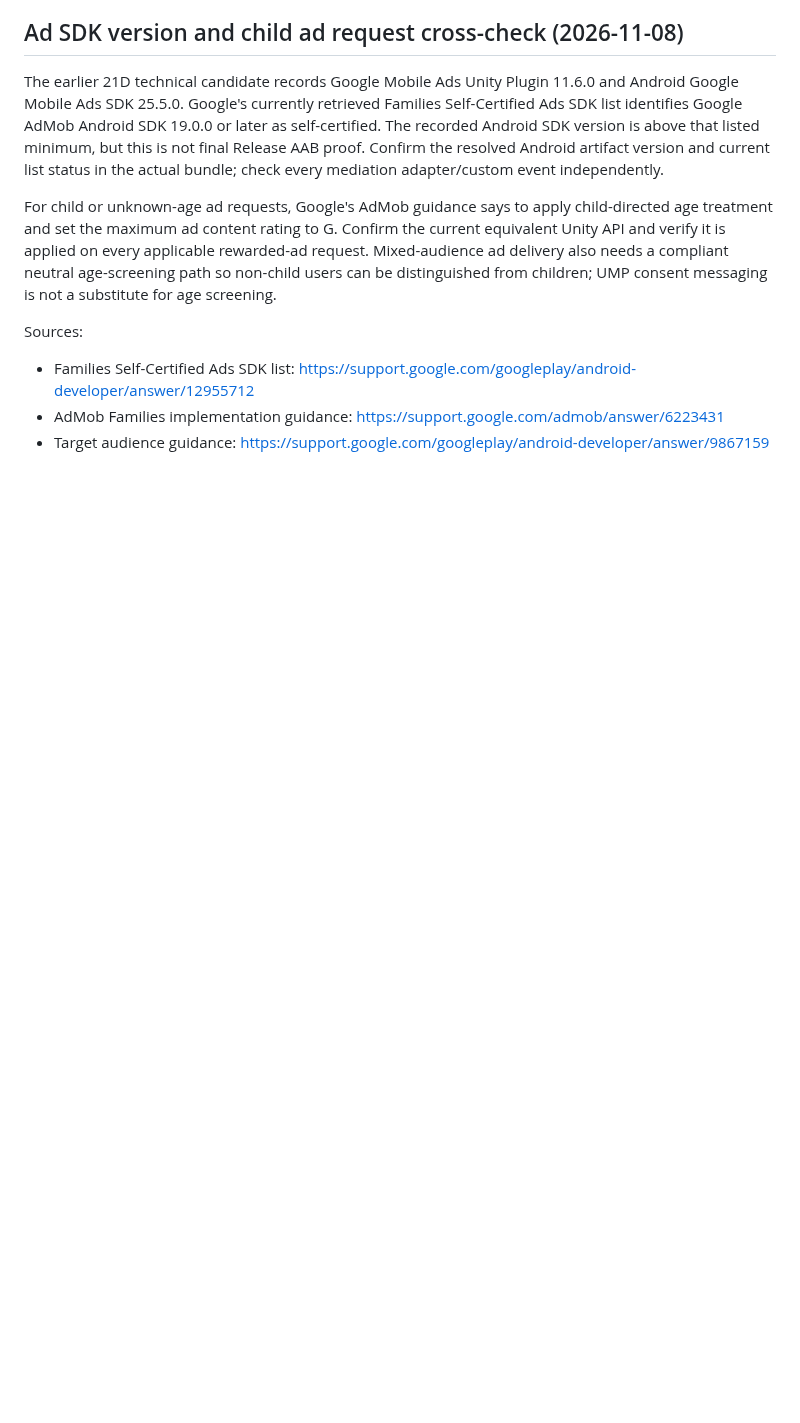
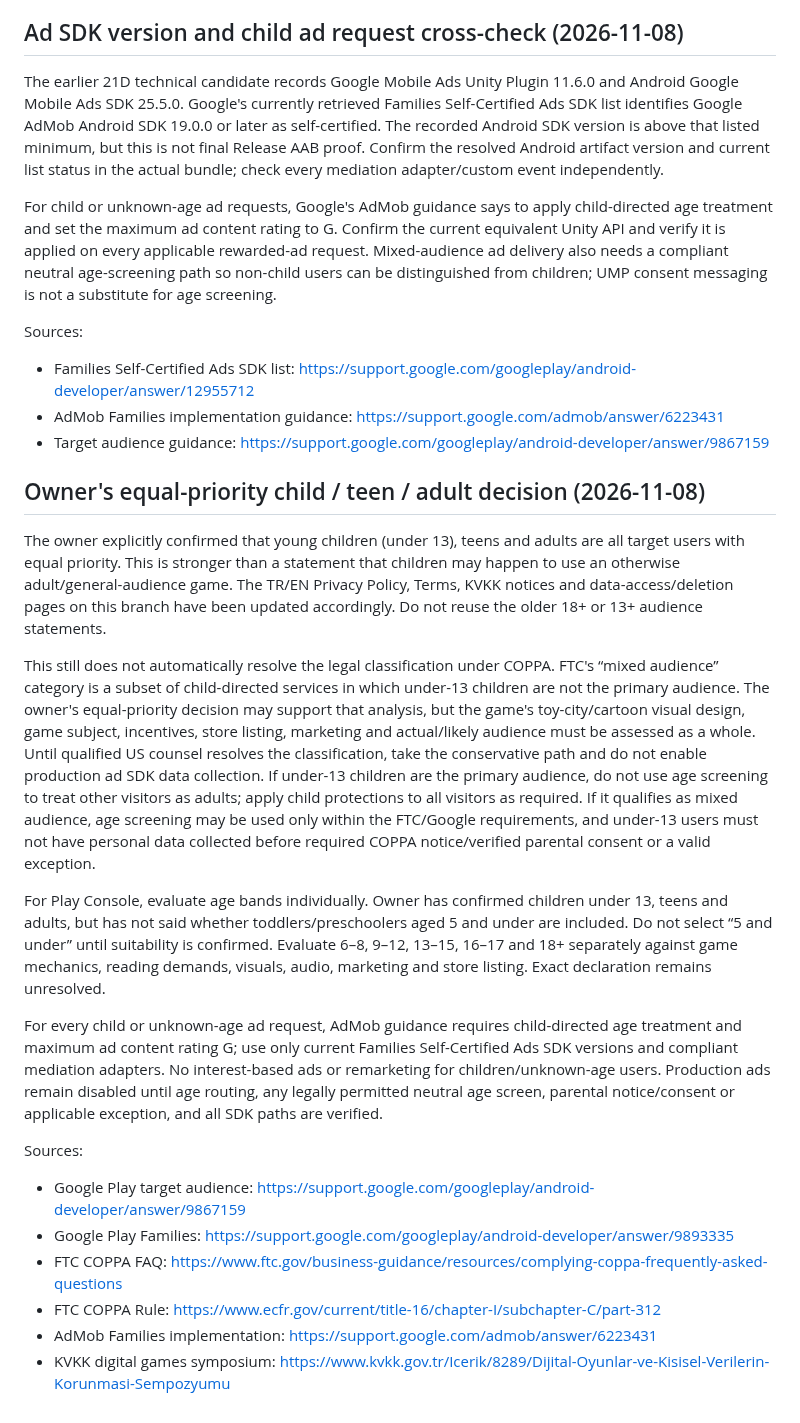
Before and after one commit to DevzaSoft/miniverse-privacy, a Markdown page: GLOBAL_RELEASE_DATA_SAFETY_REVIEW.md, the part around the change. Rendered like a GitHub page; blank space fills up the shorter version.

Commit message:
Record equal priority child teen adult audience and legal gates

```diff
--- a/GLOBAL_RELEASE_DATA_SAFETY_REVIEW.md
+++ b/GLOBAL_RELEASE_DATA_SAFETY_REVIEW.md
@@ -81,3 +81,22 @@ Sources:
 - Families Self-Certified Ads SDK list: https://support.google.com/googleplay/android-developer/answer/12955712
 - AdMob Families implementation guidance: https://support.google.com/admob/answer/6223431
 - Target audience guidance: https://support.google.com/googleplay/android-developer/answer/9867159
+
+
+## Owner's equal-priority child / teen / adult decision (2026-11-08)
+
+The owner explicitly confirmed that young children (under 13), teens and adults are all target users with equal priority. This is stronger than a statement that children may happen to use an otherwise adult/general-audience game. The TR/EN Privacy Policy, Terms, KVKK notices and data-access/deletion pages on this branch have been updated accordingly. Do not reuse the older 18+ or 13+ audience statements.
+
+This still does not automatically resolve the legal classification under COPPA. FTC's “mixed audience” category is a subset of child-directed services in which under-13 children are not the primary audience. The owner's equal-priority decision may support that analysis, but the game's toy-city/cartoon visual design, game subject, incentives, store listing, marketing and actual/likely audience must be assessed as a whole. Until qualified US counsel resolves the classification, take the conservative path and do not enable production ad SDK data collection. If under-13 children are the primary audience, do not use age screening to treat other visitors as adults; apply child protections to all visitors as required. If it qualifies as mixed audience, age screening may be used only within the FTC/Google requirements, and under-13 users must not have personal data collected before required COPPA notice/verified parental consent or a valid exception.
+
+For Play Console, evaluate age bands individually. Owner has confirmed children under 13, teens and adults, but has not said whether toddlers/preschoolers aged 5 and under are included. Do not select “5 and under” until suitability is confirmed. Evaluate 6–8, 9–12, 13–15, 16–17 and 18+ separately against game mechanics, reading demands, visuals, audio, marketing and store listing. Exact declaration remains unresolved.
+
+For every child or unknown-age ad request, AdMob guidance requires child-directed age treatment and maximum ad content rating G; use only current Families Self-Certified Ads SDK versions and compliant mediation adapters. No interest-based ads or remarketing for children/unknown-age users. Production ads remain disabled until age routing, any legally permitted neutral age screen, parental notice/consent or applicable exception, and all SDK paths are verified.
+
+Sources:
+- Google Play target audience: https://support.google.com/googleplay/android-developer/answer/9867159
+- Google Play Families: https://support.google.com/googleplay/android-developer/answer/9893335
+- FTC COPPA FAQ: https://www.ftc.gov/business-guidance/resources/complying-coppa-frequently-asked-questions
+- FTC COPPA Rule: https://www.ecfr.gov/current/title-16/chapter-I/subchapter-C/part-312
+- AdMob Families implementation: https://support.google.com/admob/answer/6223431
+- KVKK digital games symposium: https://www.kvkk.gov.tr/Icerik/8289/Dijital-Oyunlar-ve-Kisisel-Verilerin-Korunmasi-Sempozyumu
```
